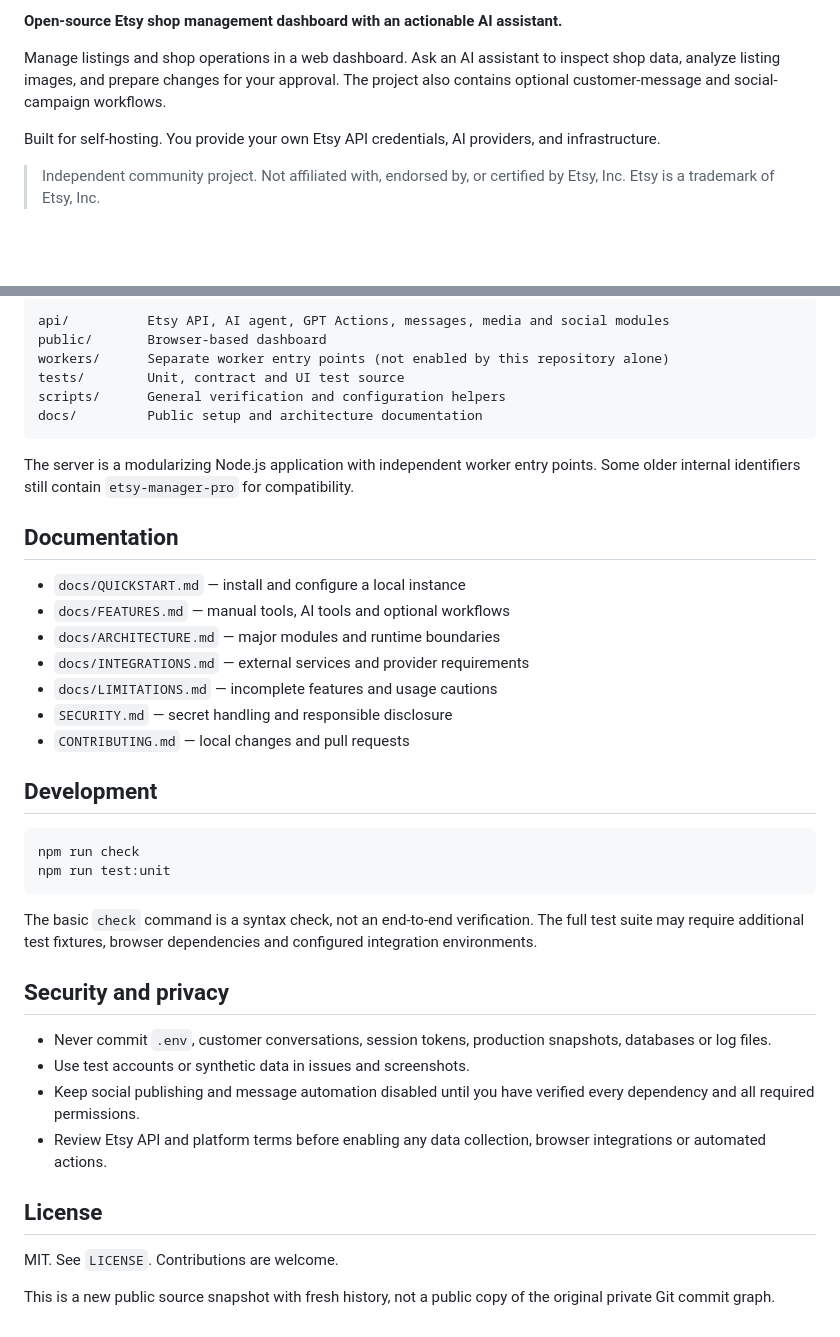
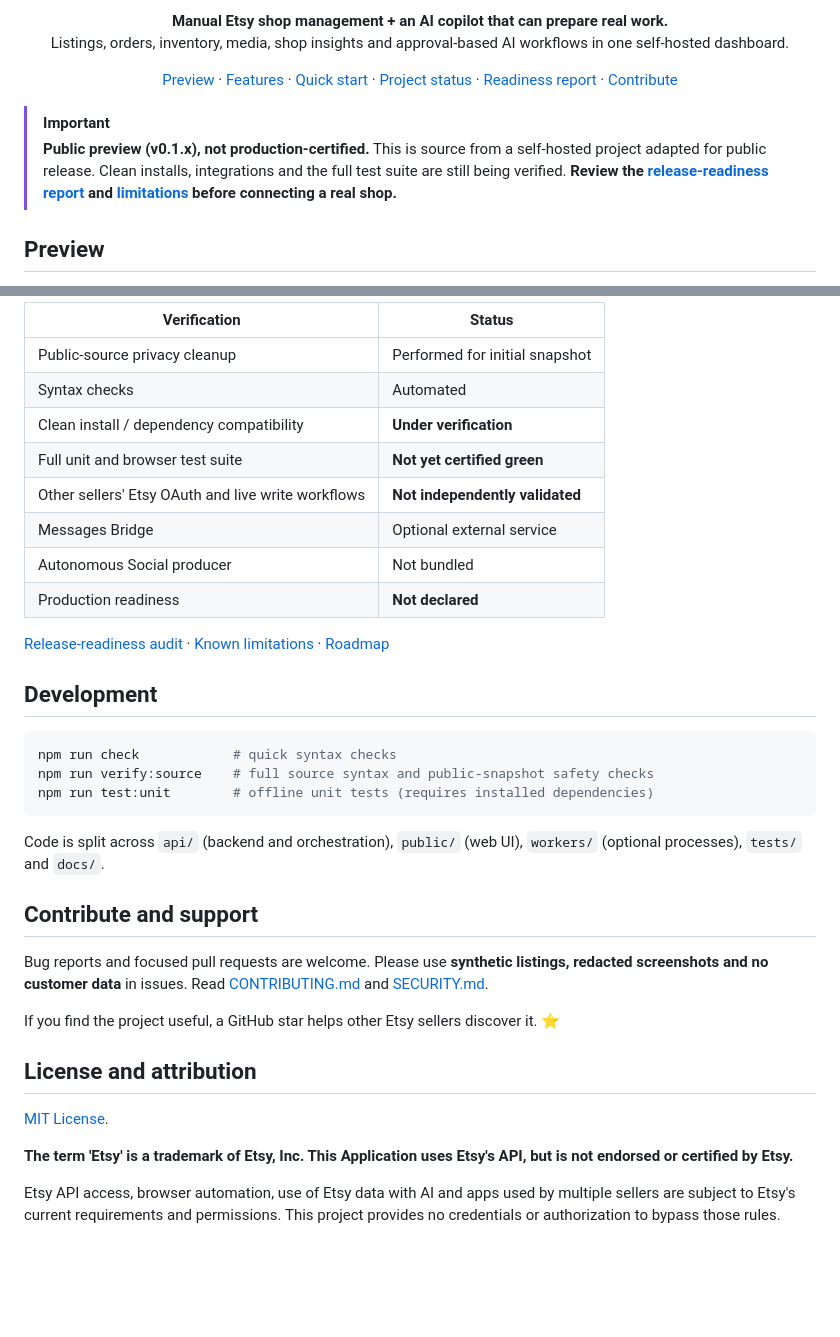
Before and after one commit to Bl0ck154/etsy-ai-command-center, a Markdown page: README.md, 2 parts joined by grey strips. GitHub-like rendering; blank space fills up the shorter version.

````diff
--- a/README.md
+++ b/README.md
@@ -4,9 +12,20 @@
 
-**Open-source Etsy shop management dashboard with an actionable AI assistant.**
+<p align="center">
+  <b>Manual Etsy shop management + an AI copilot that can prepare real work.</b><br>
+  Listings, orders, inventory, media, shop insights and approval-based AI workflows in one self-hosted dashboard.
+</p>
 
-Manage listings and shop operations in a web dashboard. Ask an AI assistant to inspect shop data, analyze listing images, and prepare changes for your approval. The project also contains optional customer-message and social-campaign workflows.
+<p align="center">
+  <a href="#preview">Preview</a> ·
+  <a href="#features">Features</a> ·
+  <a href="#getting-started">Quick start</a> ·
+  <a href="#project-status">Project status</a> ·
+  <a href="docs/RELEASE-READINESS.md">Readiness report</a> ·
+  <a href="CONTRIBUTING.md">Contribute</a>
+</p>
 
-Built for self-hosting. You provide your own Etsy API credentials, AI providers, and infrastructure.
+> [!IMPORTANT]
+> **Public preview (v0.1.x), not production-certified.** This is source from a self-hosted project adapted for public release. Clean installs, integrations and the full test suite are still being verified. **Review the [release-readiness report](docs/RELEASE-READINESS.md) and [limitations](docs/LIMITATIONS.md) before connecting a real shop.**
 
-> Independent community project. Not affiliated with, endorsed by, or certified by Etsy, Inc. Etsy is a trademark of Etsy, Inc.
+## Preview
 
@@ -59,43 +102,37 @@ The agent code defines tools for listing searches, image analysis, inventory, or
 
-```text
-api/          Etsy API, AI agent, GPT Actions, messages, media and social modules
-public/       Browser-based dashboard
-workers/      Separate worker entry points (not enabled by this repository alone)
-tests/        Unit, contract and UI test source
-scripts/      General verification and configuration helpers
-docs/         Public setup and architecture documentation
-```
+| Verification | Status |
+| --- | --- |
+| Public-source privacy cleanup | Performed for initial snapshot |
+| Syntax checks | Automated |
+| Clean install / dependency compatibility | **Under verification** |
+| Full unit and browser test suite | **Not yet certified green** |
+| Other sellers' Etsy OAuth and live write workflows | **Not independently validated** |
+| Messages Bridge | Optional external service |
+| Autonomous Social producer | Not bundled |
+| Production readiness | **Not declared** |
 
-The server is a modularizing Node.js application with independent worker entry points. Some older internal identifiers still contain `etsy-manager-pro` for compatibility.
-
-## Documentation
-
-- `docs/QUICKSTART.md` — install and configure a local instance
-- `docs/FEATURES.md` — manual tools, AI tools and optional workflows
-- `docs/ARCHITECTURE.md` — major modules and runtime boundaries
-- `docs/INTEGRATIONS.md` — external services and provider requirements
-- `docs/LIMITATIONS.md` — incomplete features and usage cautions
-- `SECURITY.md` — secret handling and responsible disclosure
-- `CONTRIBUTING.md` — local changes and pull requests
+[Release-readiness audit](docs/RELEASE-READINESS.md) · [Known limitations](docs/LIMITATIONS.md) · [Roadmap](docs/ROADMAP.md)
 
 ## Development
 
 ```bash
-npm run check
-npm run test:unit
+npm run check            # quick syntax checks
+npm run verify:source    # full source syntax and public-snapshot safety checks
+npm run test:unit        # offline unit tests (requires installed dependencies)
 ```
 
-The basic `check` command is a syntax check, not an end-to-end verification. The full test suite may require additional test fixtures, browser dependencies and configured integration environments.
+Code is split across `api/` (backend and orchestration), `public/` (web UI), `workers/` (optional processes), `tests/` and `docs/`.
 
-## Security and privacy
+## Contribute and support
 
-- Never commit `.env`, customer conversations, session tokens, production snapshots, databases or log files.
-- Use test accounts or synthetic data in issues and screenshots.
-- Keep social publishing and message automation disabled until you have verified every dependency and all required permissions.
-- Review Etsy API and platform terms before enabling any data collection, browser integrations or automated actions.
+Bug reports and focused pull requests are welcome. Please use **synthetic listings, redacted screenshots and no customer data** in issues. Read [CONTRIBUTING.md](CONTRIBUTING.md) and [SECURITY.md](SECURITY.md).
 
-## License
+If you find the project useful, a GitHub star helps other Etsy sellers discover it. ⭐
 
-MIT. See `LICENSE`. Contributions are welcome.
+## License and attribution
 
-This is a new public source snapshot with fresh history, not a public copy of the original private Git commit graph.
+[MIT License](LICENSE).
+
+**The term 'Etsy' is a trademark of Etsy, Inc. This Application uses Etsy's API, but is not endorsed or certified by Etsy.**
+
+Etsy API access, browser automation, use of Etsy data with AI and apps used by multiple sellers are subject to Etsy's current requirements and permissions. This project provides no credentials or authorization to bypass those rules.
````
Also changed, not shown: other parts of README.md (+60 -28 lines), docs/RELEASE-READINESS.md (added, +35 -0 lines), docs/ROADMAP.md (added, +29 -0 lines), docs/assets/social-preview.png (added), 7 other files.
